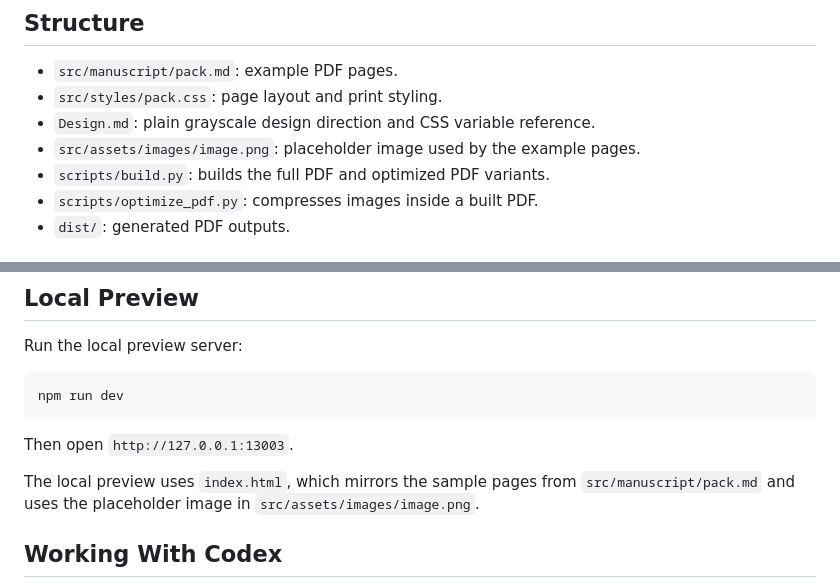
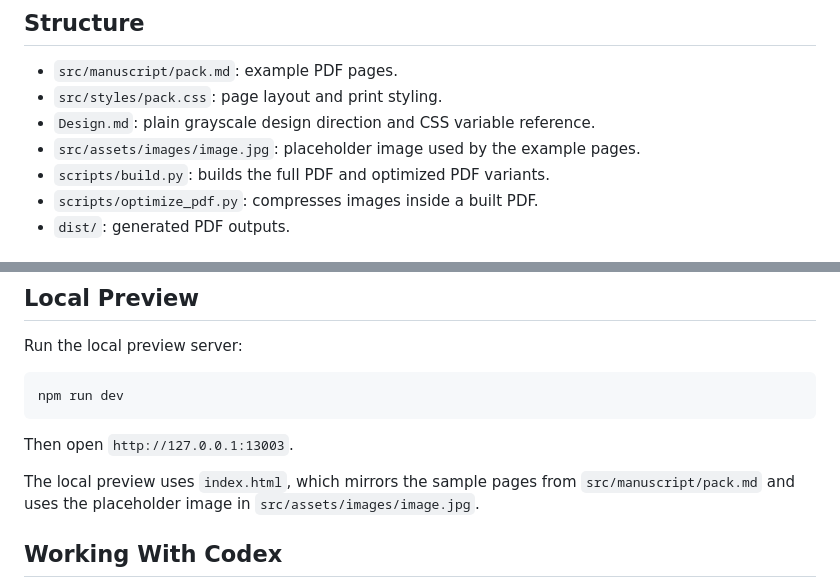
Before and after one commit to michaeltrilford/Template-PDF, a Markdown page: README.md, 2 parts joined by grey strips. Drawn GitHub-style.

```diff
--- a/README.md
+++ b/README.md
@@ -17,7 +17,7 @@ Then open `http://127.0.0.1:13003`.
 - `src/manuscript/pack.md`: example PDF pages.
 - `src/styles/pack.css`: page layout and print styling.
 - `Design.md`: plain grayscale design direction and CSS variable reference.
-- `src/assets/images/image.png`: placeholder image used by the example pages.
+- `src/assets/images/image.jpg`: placeholder image used by the example pages.
 - `scripts/build.py`: builds the full PDF and optimized PDF variants.
 - `scripts/optimize_pdf.py`: compresses images inside a built PDF.
 - `dist/`: generated PDF outputs.
@@ -50,7 +50,7 @@ npm run dev
 
 Then open `http://127.0.0.1:13003`.
 
-The local preview uses `index.html`, which mirrors the sample pages from `src/manuscript/pack.md` and uses the placeholder image in `src/assets/images/image.png`.
+The local preview uses `index.html`, which mirrors the sample pages from `src/manuscript/pack.md` and uses the placeholder image in `src/assets/images/image.jpg`.
 
 ## Working With Codex
 
```
Also changed, not shown: Design.md (+1 -1 lines), src/manuscript/pack.md (+1 -1 lines), src/assets/images/image.jpg (added), src/assets/images/image.png (deleted), 1 other file.
